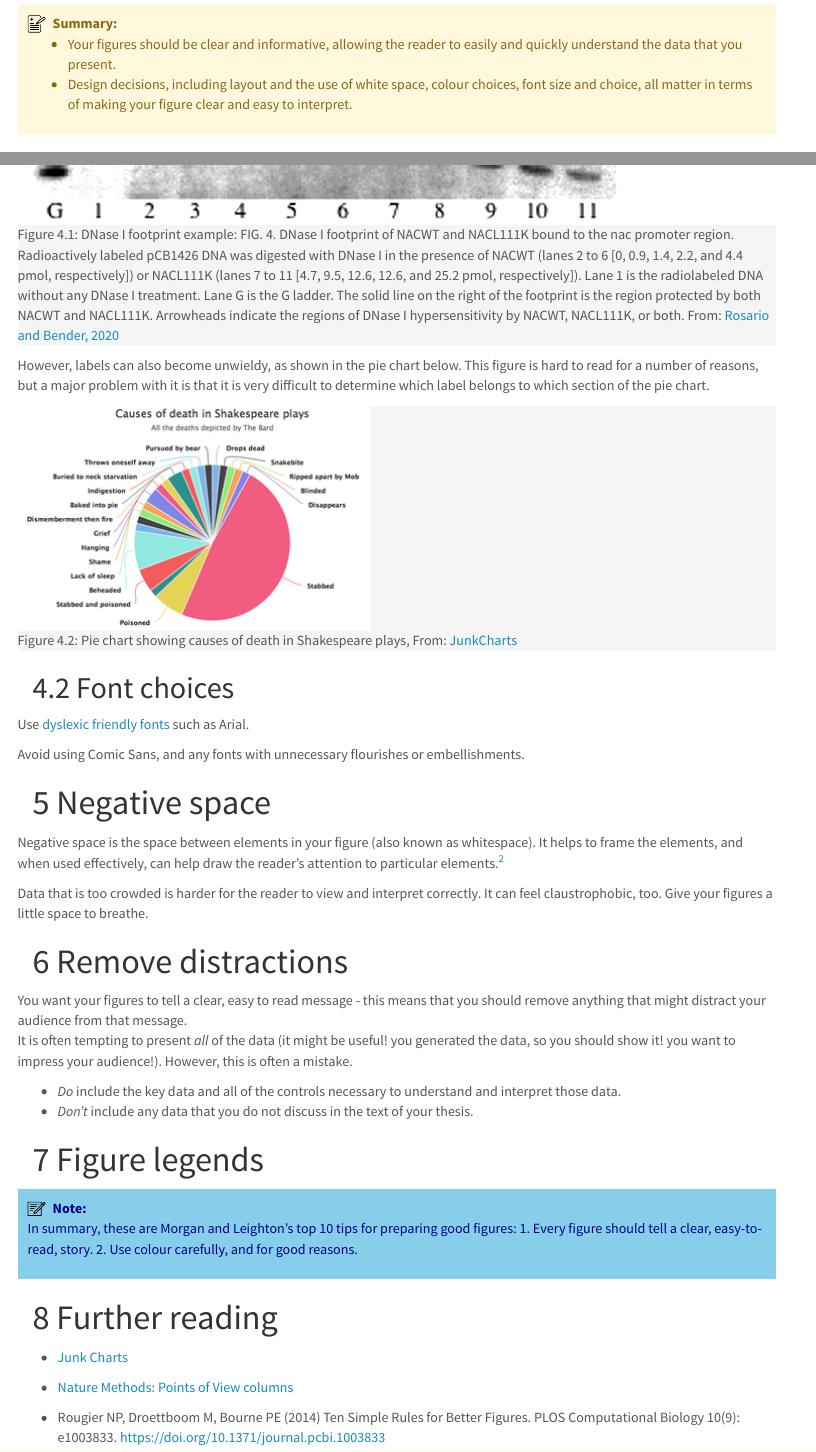
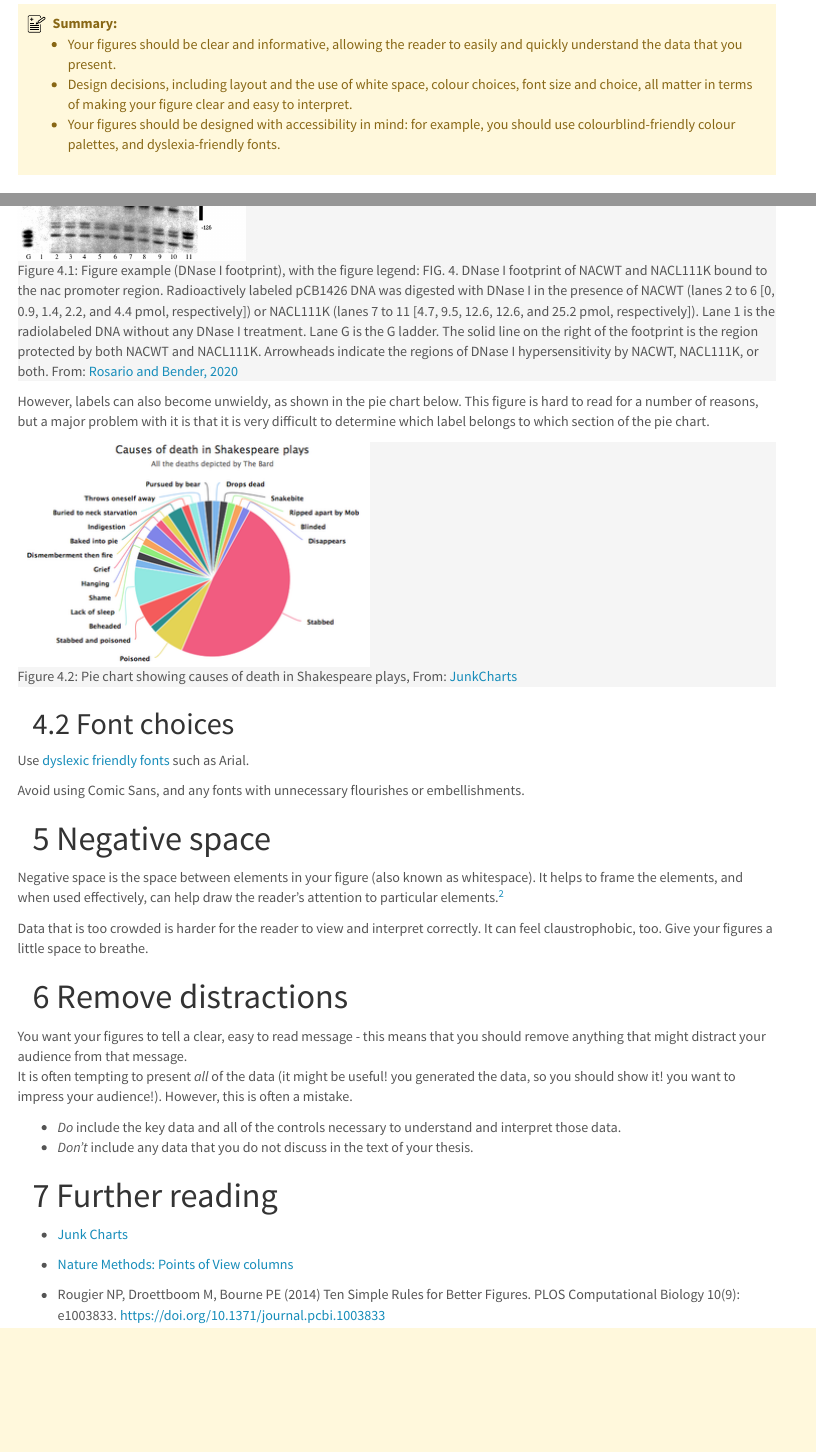
Before and after one commit to sipbs-compbiol/BM432, an R Markdown document (notebooks/0x-figure_preparation.Rmd): the page in a window 1100 px wide, from 170 px down, and a second part further down, joined at a grey line. The pictures show the output file notebooks/0x-figure_preparation.html that the author committed with the source, opened offline; menus at the side of the page are left out.

Commit message:
make minor edits for clarity resize DNA footprint figure

```diff
--- a/notebooks/0x-figure_preparation.Rmd
+++ b/notebooks/0x-figure_preparation.Rmd
@@ -19,7 +19,7 @@ knitr::opts_chunk$set(echo = FALSE)
 <div id="summary">
 - Your figures should be clear and informative, allowing the reader to easily and quickly understand the data that you present.
 - Design decisions, including layout and the use of white space, colour choices, font size and choice, all matter in terms of making your figure clear and easy to interpret.
-
+- Your figures should be designed with accessibility in mind: for example, you should use colourblind-friendly colour palettes, and dyslexia-friendly fonts.
 </div>
 
 # Introduction
@@ -164,15 +161,6 @@ It is often tempting to present *all* of the data (it might be useful! you gener
 - *Do* include the key data and all of the controls necessary to understand and interpret those data.
 - *Don't* include any data that you do not discuss in the text of your thesis.
 
-# Figure legends
-
-
-<div id="note">
-In summary, these are Morgan and Leighton's top 10 tips for preparing good figures:
-1. Every figure should tell a clear, easy-to-read, story.
-2. Use colour carefully, and for good reasons.
-</div>
-
 # Further reading
 
 - [Junk Charts](https://junkcharts.typepad.com/)
```
Also changed, not shown: notebooks/0x-figure_preparation.html, notebooks/0x-figure_preparation.Rmd (5 more changed lines).
